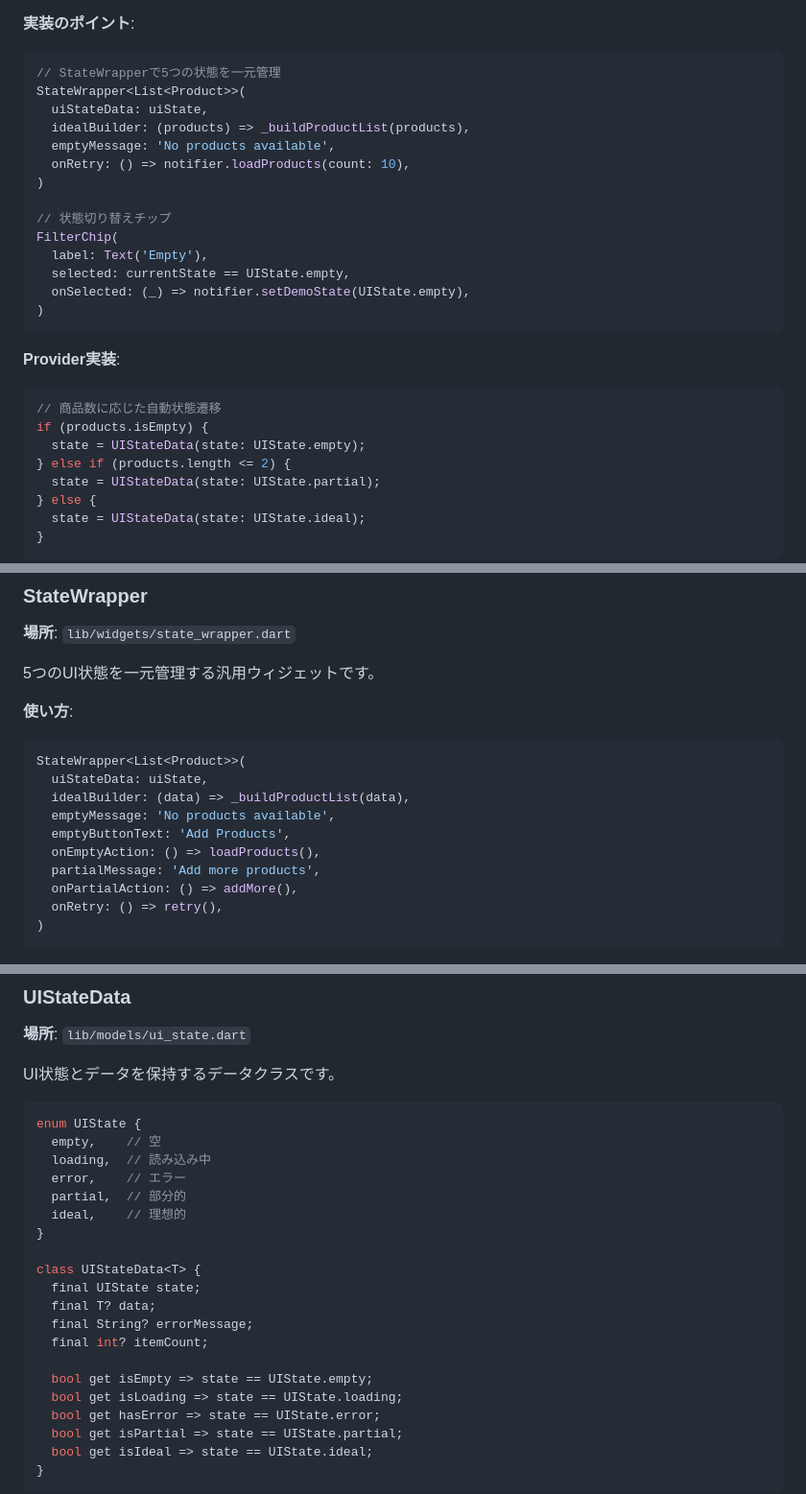
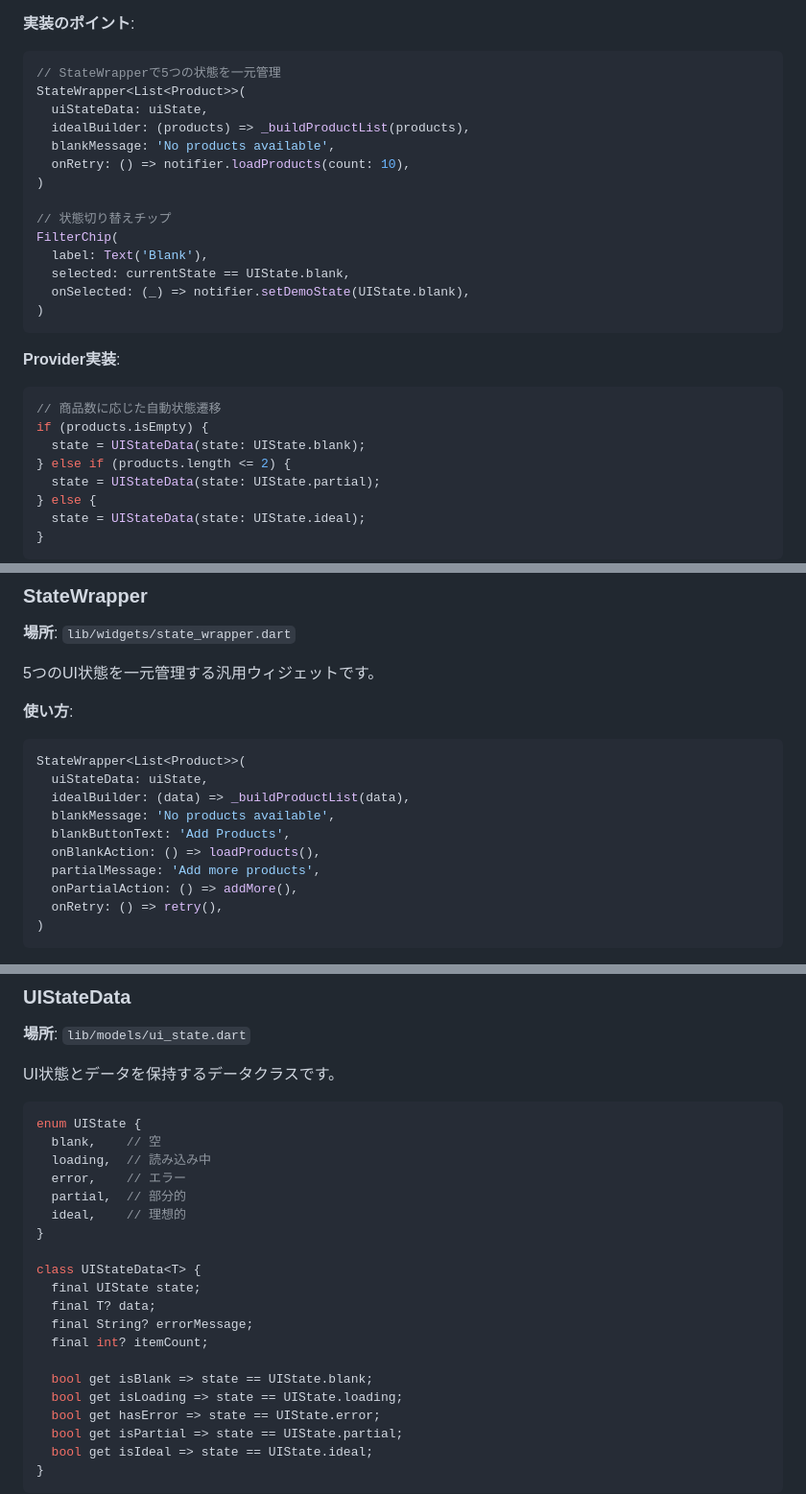
Before and after one commit to Pregum/lt_sample, a Markdown page: README.md, 3 parts joined by grey strips. Shown at 96% size. Rendered like a GitHub page.

Commit message:
docs: update code snippets to use 'blank' instead of 'empty'
Updated all code snippets in README.md to reflect the
"Blank State" terminology consistently:

- UIState enum: empty → blank
- Getter methods: isEmpty → isBlank
- Parameter names: emptyMessage → blankMessage
- Callback names: onEmptyAction → onBlankAction
- FilterChip labels: 'Empty' → 'Blank'
- State references: UIState.empty → UIState.blank

This ensures documentation matches the user-facing terminology
while actual implementation code remains unchanged for stability.

🤖 Generated with [Claude Code](https://claude.com/claude-code)

Co-Authored-By: Claude <noreply@anthropic.com>

````diff
--- a/README.md
+++ b/README.md
@@ -112,15 +112,15 @@ Card(
 StateWrapper<List<Product>>(
   uiStateData: uiState,
   idealBuilder: (products) => _buildProductList(products),
-  emptyMessage: 'No products available',
+  blankMessage: 'No products available',
   onRetry: () => notifier.loadProducts(count: 10),
 )
 
 // 状態切り替えチップ
 FilterChip(
-  label: Text('Empty'),
-  selected: currentState == UIState.empty,
-  onSelected: (_) => notifier.setDemoState(UIState.empty),
+  label: Text('Blank'),
+  selected: currentState == UIState.blank,
+  onSelected: (_) => notifier.setDemoState(UIState.blank),
 )
 ```
 
@@ -128,7 +128,7 @@ FilterChip(
 ```dart
 // 商品数に応じた自動状態遷移
 if (products.isEmpty) {
-  state = UIStateData(state: UIState.empty);
+  state = UIStateData(state: UIState.blank);
 } else if (products.length <= 2) {
   state = UIStateData(state: UIState.partial);
 } else {
@@ -343,9 +343,9 @@ Widget _buildStateCard(
 StateWrapper<List<Product>>(
   uiStateData: uiState,
   idealBuilder: (data) => _buildProductList(data),
-  emptyMessage: 'No products available',
-  emptyButtonText: 'Add Products',
-  onEmptyAction: () => loadProducts(),
+  blankMessage: 'No products available',
+  blankButtonText: 'Add Products',
+  onBlankAction: () => loadProducts(),
   partialMessage: 'Add more products',
   onPartialAction: () => addMore(),
   onRetry: () => retry(),
@@ -367,7 +367,7 @@ UI状態とデータを保持するデータクラスです。
 
 ```dart
 enum UIState {
-  empty,    // 空
+  blank,    // 空
   loading,  // 読み込み中
   error,    // エラー
   partial,  // 部分的
@@ -380,7 +380,7 @@ class UIStateData<T> {
   final String? errorMessage;
   final int? itemCount;
 
-  bool get isEmpty => state == UIState.empty;
+  bool get isBlank => state == UIState.blank;
   bool get isLoading => state == UIState.loading;
   bool get hasError => state == UIState.error;
   bool get isPartial => state == UIState.partial;
````
Also changed, not shown: other parts of README.md (+2 -2 lines).
